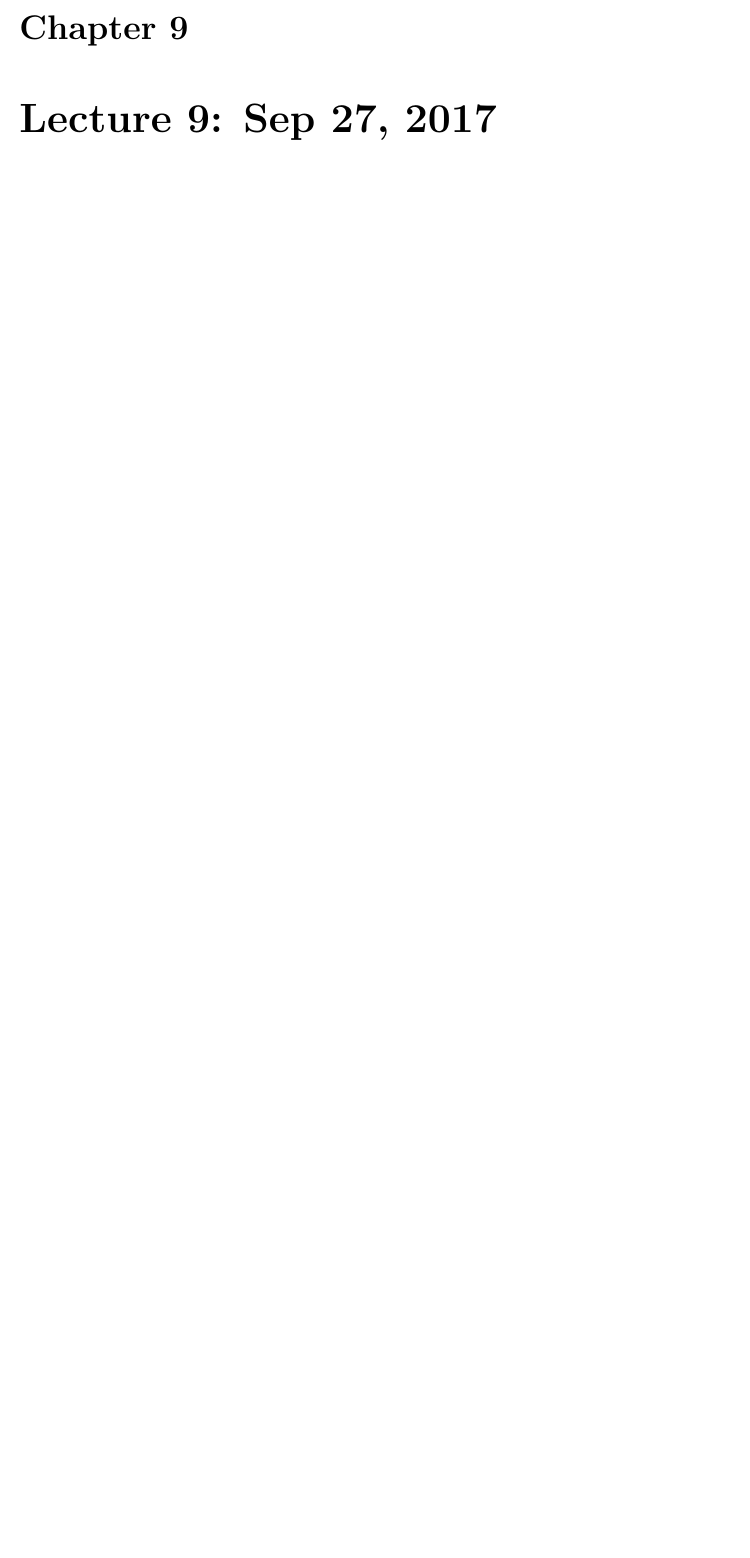
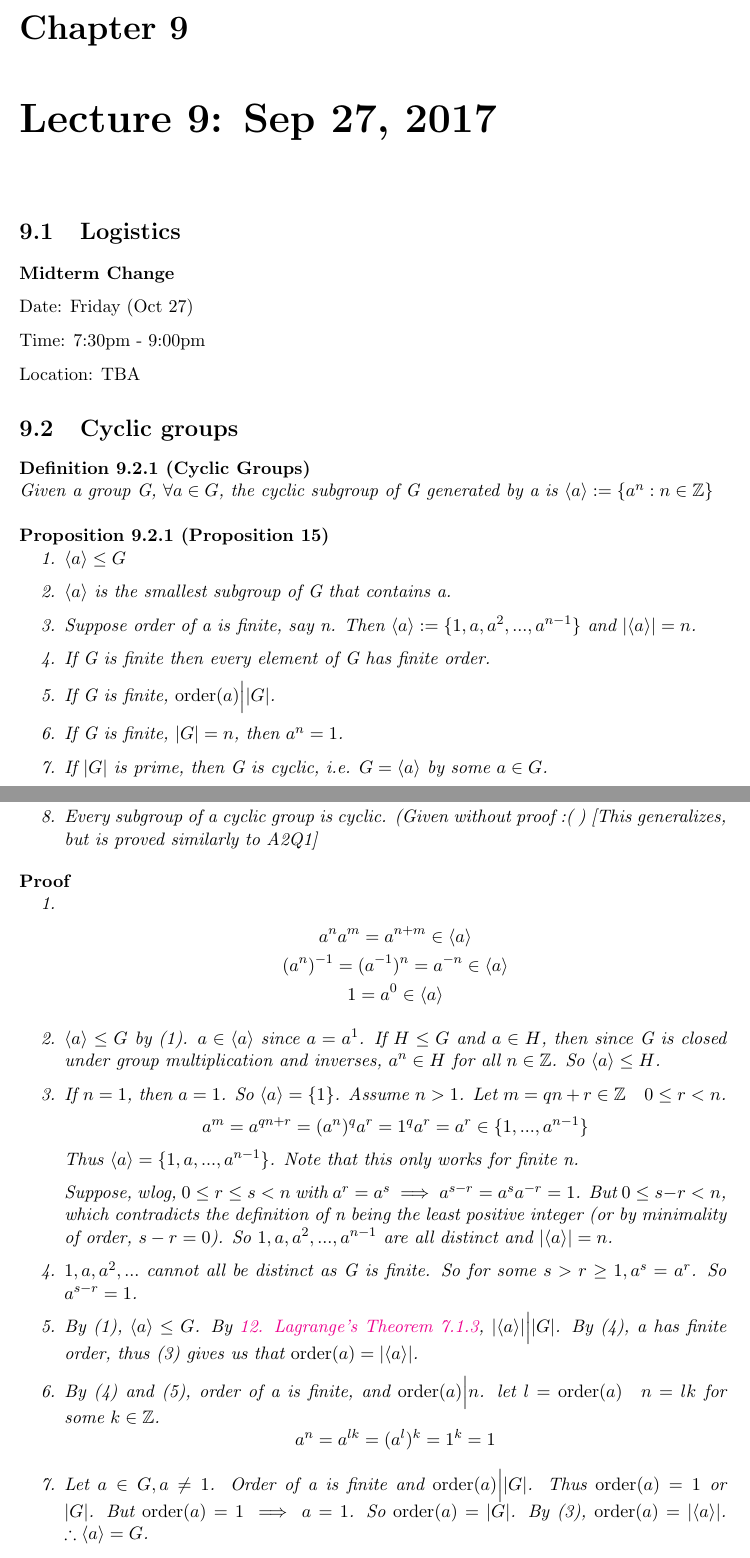
Before and after one commit to japorized/TeX_notes, a LaTeX thesis (PMATH347/classnotes.tex): part of page 38 of 38 before the commit and two parts of pages 40 and 41 of 42 after it, the two joined at a grey line, cut so that both start at the same text, the shorter picture padded with empty space. Compiled offline with pdfLaTeX.

Commit message:
PMATH347F17 L9

```diff
--- a/PMATH347/classnotes.tex
+++ b/PMATH347/classnotes.tex
@@ -81,6 +81,7 @@
 % Custom math operator
 \DeclareMathOperator{\rem}{rem}
 \DeclareMathOperator{\id}{id}
+\DeclareMathOperator{\order}{order}
 
 % Main Body
 \title{PMATH347 - Groups and Rings (Class Notes)}
@@ -1351,4 +1352,61 @@ For $1 \implies 3$, we needed the following
 
 \chapter{Lecture 9: Sep 27, 2017}\label{chp:lec9}
 
+\section{Logistics}
 
+\textbf{Midterm Change}
+
+Date: Friday (Oct 27)
+
+Time: 7:30pm - 9:00pm
+
+Location: TBA
+
+\section{Cyclic groups}\label{sect:cyclic groups}
+
+\begin{defn}[Cyclic Groups]
+    Given a group G, $\forall a \in G$, the cyclic subgroup of G generated by a is $\langle a \rangle := \{a^n : n \in \bb{Z} \}$
+\end{defn}
+
+\begin{propo}[Proposition 15]\label{propo:15}
+    \begin{enumerate}
+        \item $\langle a \rangle \leq G$
+        \item $\langle a \rangle$ is the smallest subgroup of G that contains a.
+        \item Suppose order of a is finite, say n. Then $\langle a \rangle := \{1, a, a^2, ..., a^{n - 1}\}$ and $|\langle a \rangle| = n$.
+        \item If G is finite then every element of G has finite order.
+        \item If G is finite, $\order(a) \Big| |G|$.
+        \item If G is finite, $|G| = n$, then $a^n = 1$.
+        \item If $|G|$ is prime, then G is cyclic, i.e. $G = \langle a \rangle$ by some $a \in G$.
+        \item Every subgroup of a cyclic group is cyclic. (Given without proof :( ) [This generalizes, but is proved similarly to A2Q1]
+    \end{enumerate}
+\end{propo}
+
+\begin{proof}
+    \begin{enumerate}
+        \item \begin{gather*}
+            a^n a^m = a^{n + m} \in \langle a \rangle \\
+            (a^n)^{-1} = (a^{-1})^n = a^{-n} \in \langle a \rangle \\
+            1 = a^0 \in \langle a \rangle
+        \end{gather*}
+
+        \item $\langle a \rangle \leq G$ by (1). $a \in \langle a \rangle$ since $a = a^1$. If $H \leq G$ and $a \in H$, then since G is closed under group multiplication and inverses, $a^n \in H$ for all $n \in \bb{Z}$. So $\langle a \rangle \leq H$.
+
+        \item If $n = 1$, then $a = 1$. So $\langle a \rangle = \{1\}$. Assume $n > 1$. Let $m = qn + r \in \bb{Z} \quad 0 \leq r < n$.
+            \begin{gather*}
+                a^m = a^{qn + r} = (a^n)^q a^r = 1^q a^r = a^r \in \{1, ..., a^{n - 1}\}
+            \end{gather*}
+            Thus $\langle a \rangle = \{1, a, ..., a^{n - 1}\}$. Note that this only works for finite n.
+
+            Suppose, wlog, $0 \leq r \leq s < n$ with $a^r = a^s \implies a^{s - r} = a^s a^{-r} = 1$. But $0 \leq s - r < n$, which contradicts the definition of n being the least positive integer (or by minimality of order, $s - r = 0$). So $1, a, a^2, ..., a^{n - 1}$ are all distinct and $|\langle a \rangle| = n$.
+
+        \item $1, a, a^2, ...$ cannot all be distinct as G is finite. So for some $s > r \geq 1, a^s = a^r$. So $a^{s-r} = 1$.
+
+        \item By (1), $\langle a \rangle \leq G$. By \autoref{thm:lagrange}, $|\langle a \rangle| \Big| |G|$. By (4), a has finite order, thus (3) gives us that $\order(a) = |\langle a \rangle|$.
+
+        \item By (4) and (5), order of a is finite, and $\order(a) \Big| n$. let $l = \order(a) \quad n = lk$ for some $k \in \bb{Z}$.
+            \begin{equation*}
+                a^n = a^{lk} = (a^l)^k = 1^k = 1
+            \end{equation*}
+
+        \item Let $a \in G, a \neq 1$. Order of a is finite and $\order(a) \Big| |G|$. Thus $\order(a) = 1$ or $|G|$. But $\order(a) = 1 \implies a = 1$. So $\order(a) = |G|$. By (3), $\order(a) = |\langle a \rangle|$. $\therefore \langle a \rangle = G$.
+     \end{enumerate}
```
Also changed, not shown: PMATH347/classnotes.pdf, PMATH347/classnotes.tex (58 more changed lines).
